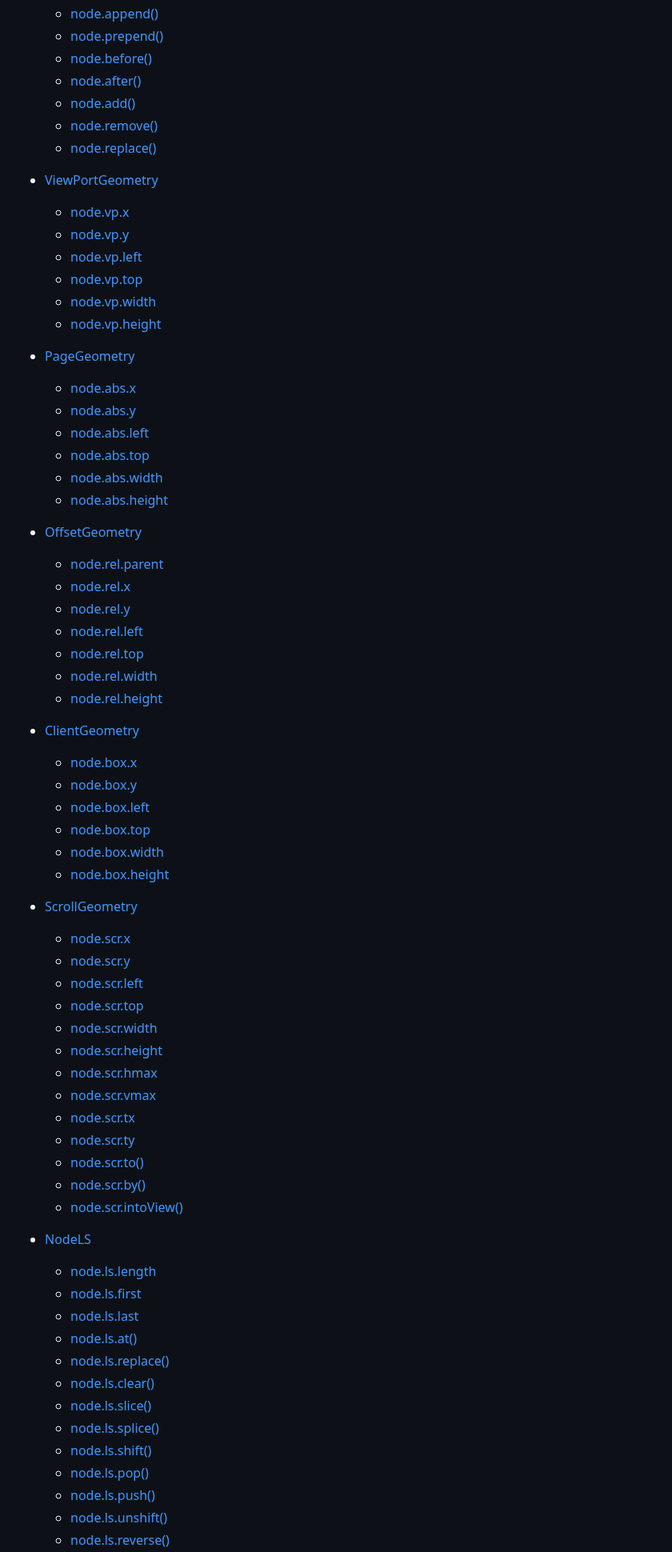
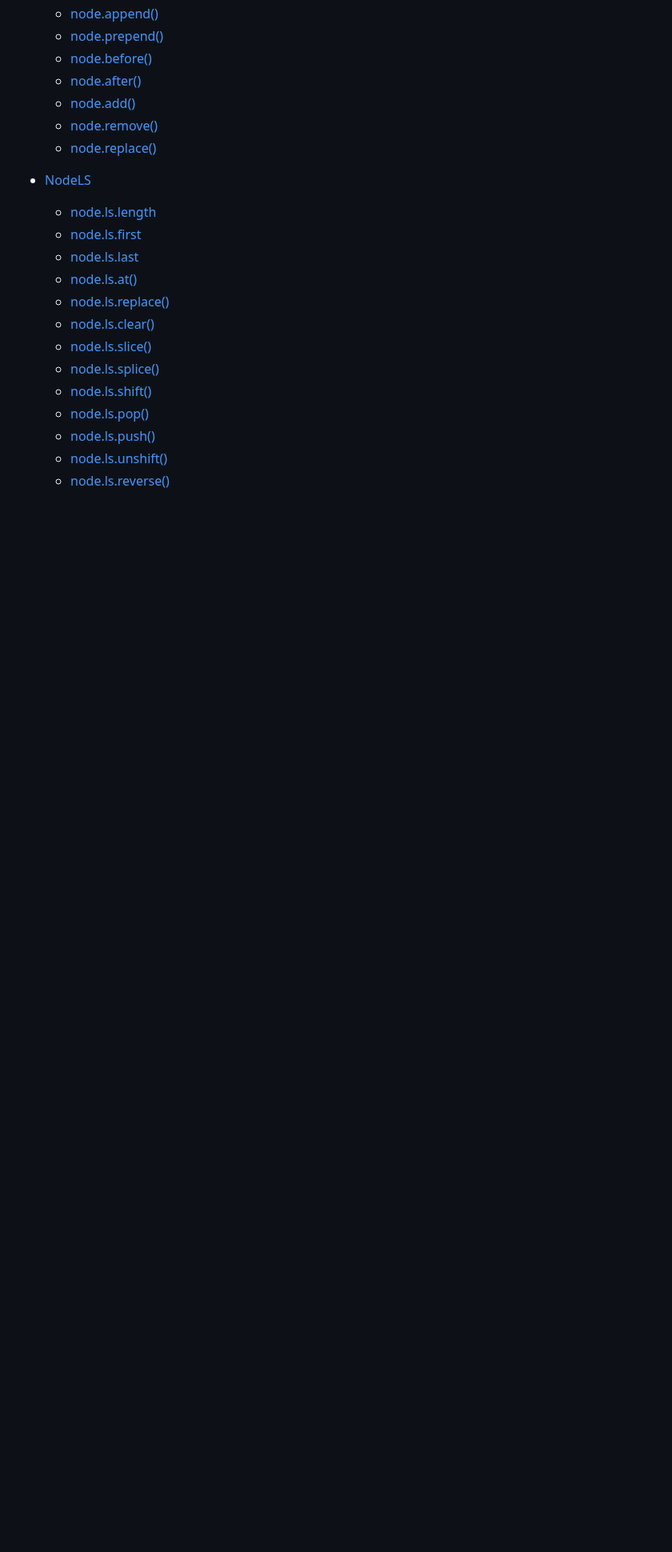
Before and after one commit to GabrielZoroaster/Domite, a Markdown page: readme.md, the part around one of its changes. Shown at 80% size. Rendered like a GitHub page; blank space fills up the shorter version.

Commit message:
readme.rm

```diff
--- a/readme.md
+++ b/readme.md
@@ -67,50 +67,6 @@
 	- [node.add()]()
 	- [node.remove()]()
 	- [node.replace()]()
-
-- [ViewPortGeometry]()
-	- [node.vp.x]()
-	- [node.vp.y]()
-	- [node.vp.left]()
-	- [node.vp.top]()
-	- [node.vp.width]()
-	- [node.vp.height]()
-- [PageGeometry]()
-	- [node.abs.x]()
-	- [node.abs.y]()
-	- [node.abs.left]()
-	- [node.abs.top]()
-	- [node.abs.width]()
-	- [node.abs.height]()
-- [OffsetGeometry]()
-	- [node.rel.parent]()
-	- [node.rel.x]()
-	- [node.rel.y]()
-	- [node.rel.left]()
-	- [node.rel.top]()
-	- [node.rel.width]()
-	- [node.rel.height]()
-- [ClientGeometry]()
-	- [node.box.x]()
-	- [node.box.y]()
-	- [node.box.left]()
-	- [node.box.top]()
-	- [node.box.width]()
-	- [node.box.height]()
-- [ScrollGeometry]()
-	- [node.scr.x]()
-	- [node.scr.y]()
-	- [node.scr.left]()
-	- [node.scr.top]()
-	- [node.scr.width]()
-	- [node.scr.height]()
-	- [node.scr.hmax]()
-	- [node.scr.vmax]()
-	- [node.scr.tx]()
-	- [node.scr.ty]()
-	- [node.scr.to()]()
-	- [node.scr.by()]()
-	- [node.scr.intoView()]()
 
 - [NodeLS]()
 	- [node.ls.length]()
```
Also changed, not shown: other parts of readme.md (+1 -49 lines).
